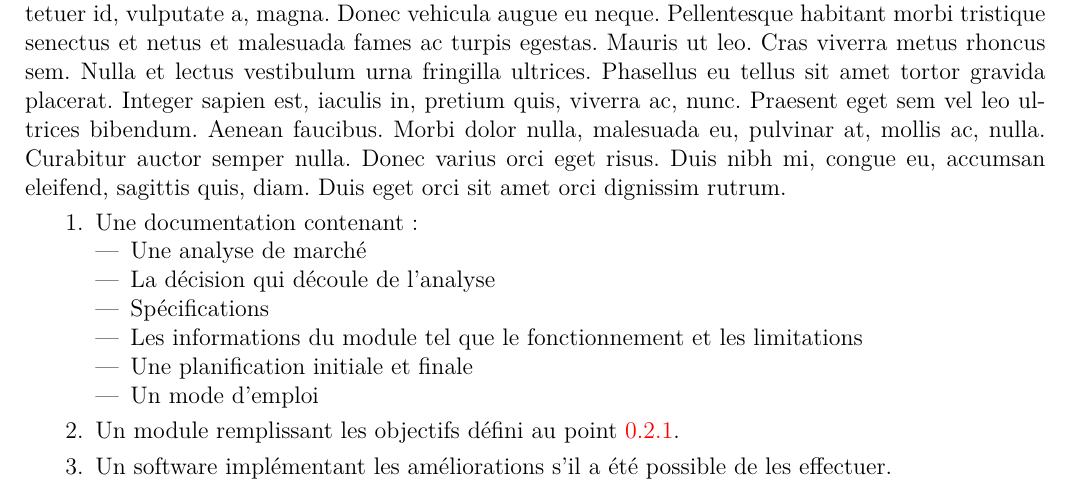
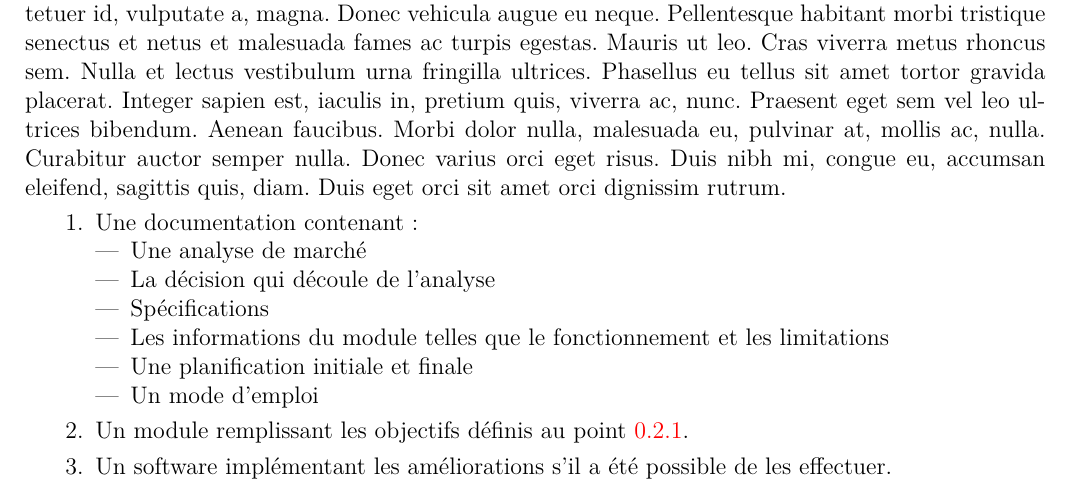
Before and after one commit to g-roch/heig-tb-template, a LaTeX document (latex/content/cahier-des-charges.tex): part of page 2 of 2, cut so that both start at the same text. Compiled offline with pdfLaTeX.

Commit message:
[template] Correction orthographique

```diff
--- a/latex/content/cahier-des-charges.tex
+++ b/latex/content/cahier-des-charges.tex
@@ -20,13 +20,19 @@
   \item Une documentation contenant :
     \begin{itemize}
       \item Une analyse de marché
+
       \item La décision qui découle de l’analyse
+
       \item Spécifications
-      \item Les informations du module tel que le fonctionnement et les limitations
+
+      \item Les informations du module telles que le fonctionnement et les limitations
+
       \item Une planification initiale et finale
+
       \item Un mode d’emploi
     \end{itemize}
-  \item Un module remplissant les objectifs défini au point \ref{subsec:cdc-objectif}.
+  \item Un module remplissant les objectifs définis au point \ref{subsec:cdc-objectif}.
+
   \item Un software implémentant les améliorations s’il a été possible de les effectuer.
 \end{enumerate}
 \end{document}
```
